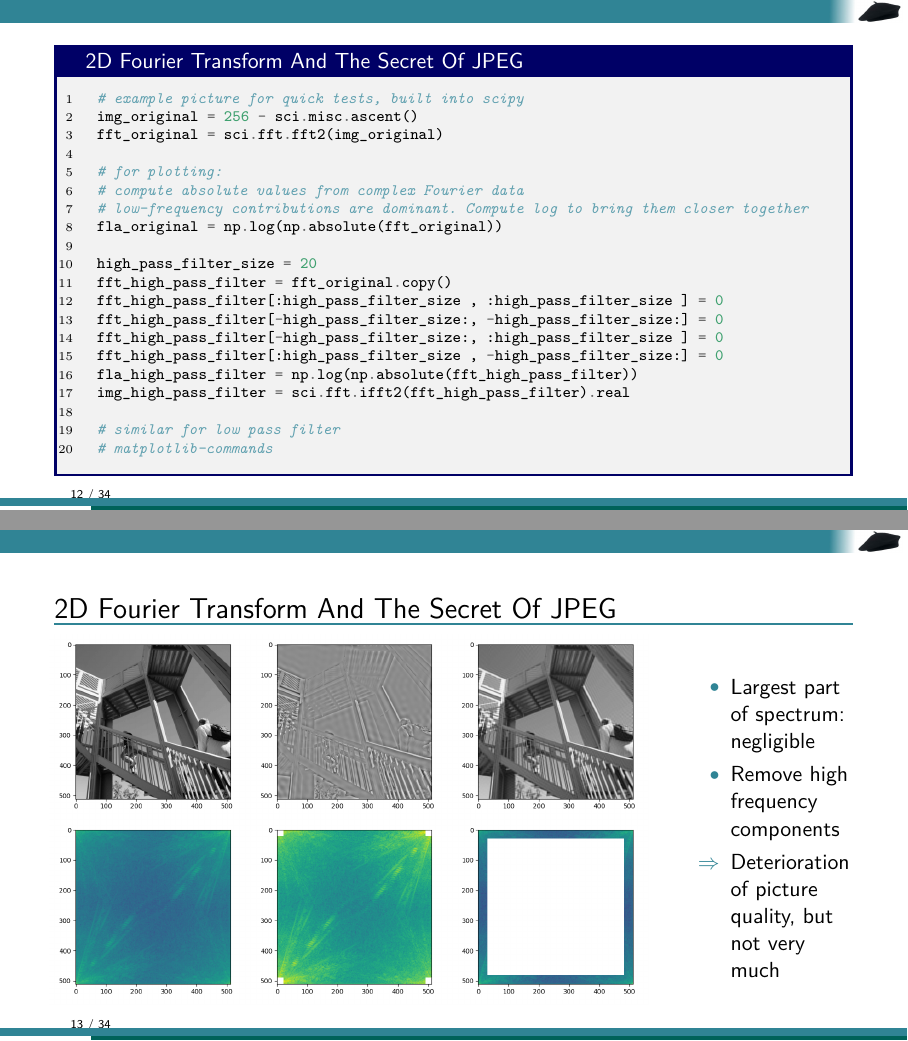
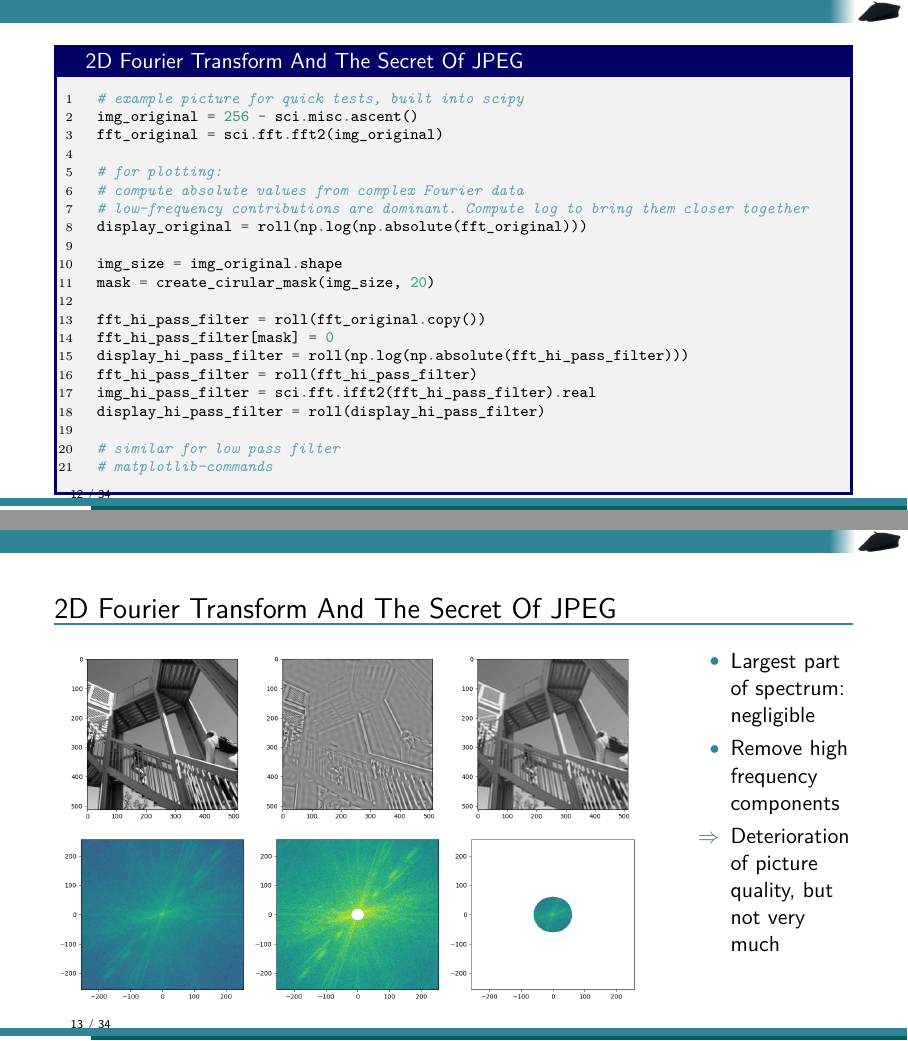
Before and after one commit to TheBlueChameleon/Py_ForScientists, LaTeX slides (slides/05_main_signal_processing.tex, which reads slides/05_content.tex): pages 12 and 13 of 34, joined at a grey line. Compiled offline with pdfLaTeX.

Commit message:
updates slides to use circular blend FFT example

```diff
--- a/slides/05_content.tex
+++ b/slides/05_content.tex
@@ -311,16 +311,17 @@ fft_original = sci.fft.fft2(img_original)
 # for plotting:
 # compute absolute values from complex Fourier data
 # low-frequency contributions are dominant. Compute log to bring them closer together
-fla_original = np.log(np.absolute(fft_original))
+display_original = roll(np.log(np.absolute(fft_original)))
 
-high_pass_filter_size = 20
-fft_high_pass_filter = fft_original.copy()
-fft_high_pass_filter[:high_pass_filter_size , :high_pass_filter_size ] = 0
-fft_high_pass_filter[-high_pass_filter_size:, -high_pass_filter_size:] = 0
-fft_high_pass_filter[-high_pass_filter_size:, :high_pass_filter_size ] = 0
-fft_high_pass_filter[:high_pass_filter_size , -high_pass_filter_size:] = 0
-fla_high_pass_filter = np.log(np.absolute(fft_high_pass_filter))
-img_high_pass_filter = sci.fft.ifft2(fft_high_pass_filter).real
+img_size = img_original.shape
+mask = create_cirular_mask(img_size, 20)
+
+fft_hi_pass_filter = roll(fft_original.copy())
+fft_hi_pass_filter[mask] = 0
+display_hi_pass_filter = roll(np.log(np.absolute(fft_hi_pass_filter)))
+fft_hi_pass_filter = roll(fft_hi_pass_filter)
+img_hi_pass_filter = sci.fft.ifft2(fft_hi_pass_filter).real
+display_hi_pass_filter = roll(display_hi_pass_filter)
 
 # similar for low pass filter
 # matplotlib-commands
@@ -333,7 +334,7 @@ img_high_pass_filter = sci.fft.ifft2(fft_high_pass_filter).real
 
 \begin{frame}{2D Fourier Transform And The Secret Of JPEG}
 %
-\begin{columns}
+\begin{columns}[T]
 \column{.75\linewidth}
 \includegraphics[width=\linewidth]{./gfx/05-FFT-2D}
 %
```
Also changed, not shown: slides/gfx/05-FFT-2D.png.
